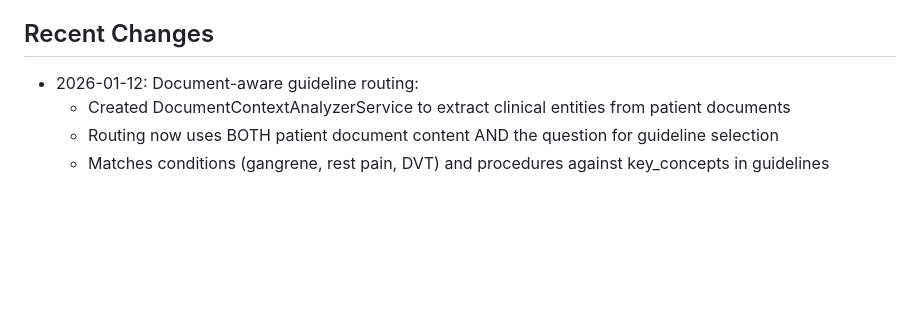
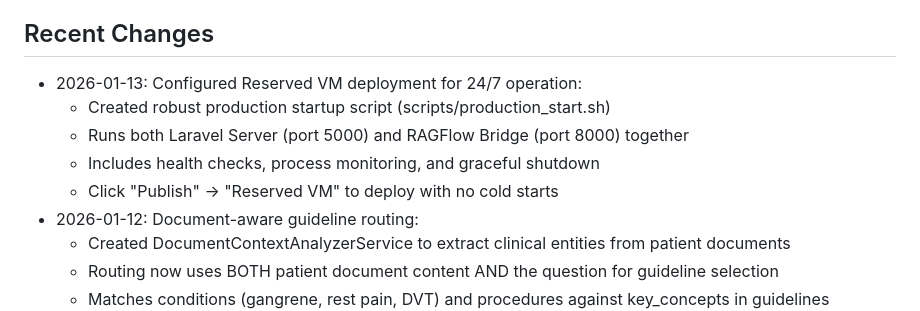
Before and after one commit to vanalexgr/Laravel-RAGFLOW-router, a Markdown page: replit.md, the part around the change. GitHub-like rendering; blank space fills up the shorter version.

Commit message:
Add 24/7 deployment configuration for improved application availability
Configure Reserved VM deployment with a new startup script for 24/7 operation, including health checks and dual service support.

Replit-Commit-Author: Agent
Replit-Commit-Session-Id: d5d0acd7-c930-4cf3-af0d-2ce2f59140b6
Replit-Commit-Checkpoint-Type: full_checkpoint
Replit-Commit-Event-Id: 9bc8314b-ce09-4f6e-b626-4f694968537f
Replit-Commit-Screenshot-Url: https://storage.googleapis.com/screenshot-production-us-central1/9287bb87-c6fb-4044-8c84-59a9d5d40a6c/d5d0acd7-c930-4cf3-af0d-2ce2f59140b6/J7do9WZ
Replit-Helium-Checkpoint-Created: true

```diff
--- a/replit.md
+++ b/replit.md
@@ -45,6 +45,11 @@ The application is built on Laravel 12 and uses the Vizra ADK for AI agent orche
 - **httpx:** Asynchronous HTTP client used in the OpenWebUI filter pipeline.
 
 ## Recent Changes
+- 2026-01-13: Configured Reserved VM deployment for 24/7 operation:
+  - Created robust production startup script (scripts/production_start.sh)
+  - Runs both Laravel Server (port 5000) and RAGFlow Bridge (port 8000) together
+  - Includes health checks, process monitoring, and graceful shutdown
+  - Click "Publish" → "Reserved VM" to deploy with no cold starts
 - 2026-01-12: Document-aware guideline routing:
   - Created DocumentContextAnalyzerService to extract clinical entities from patient documents
   - Routing now uses BOTH patient document content AND the question for guideline selection
```
